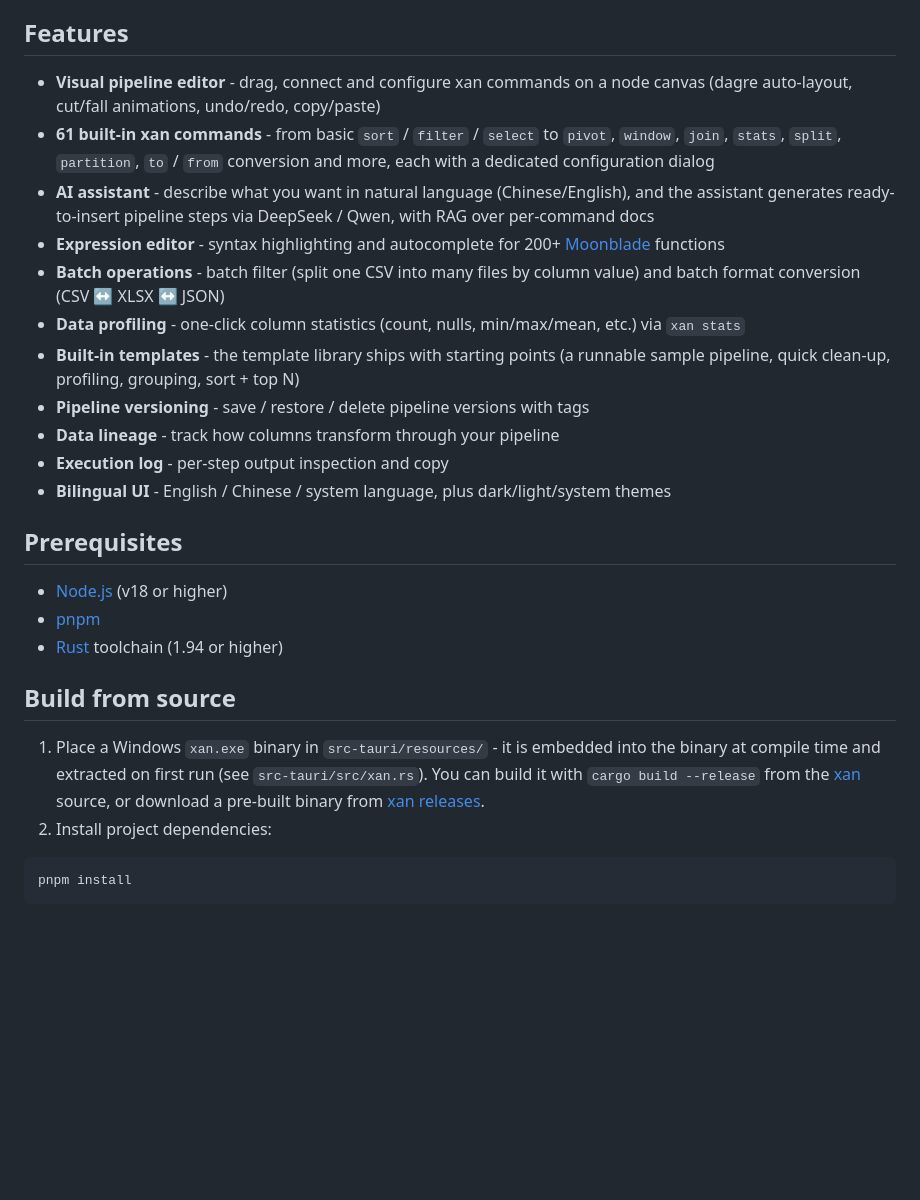
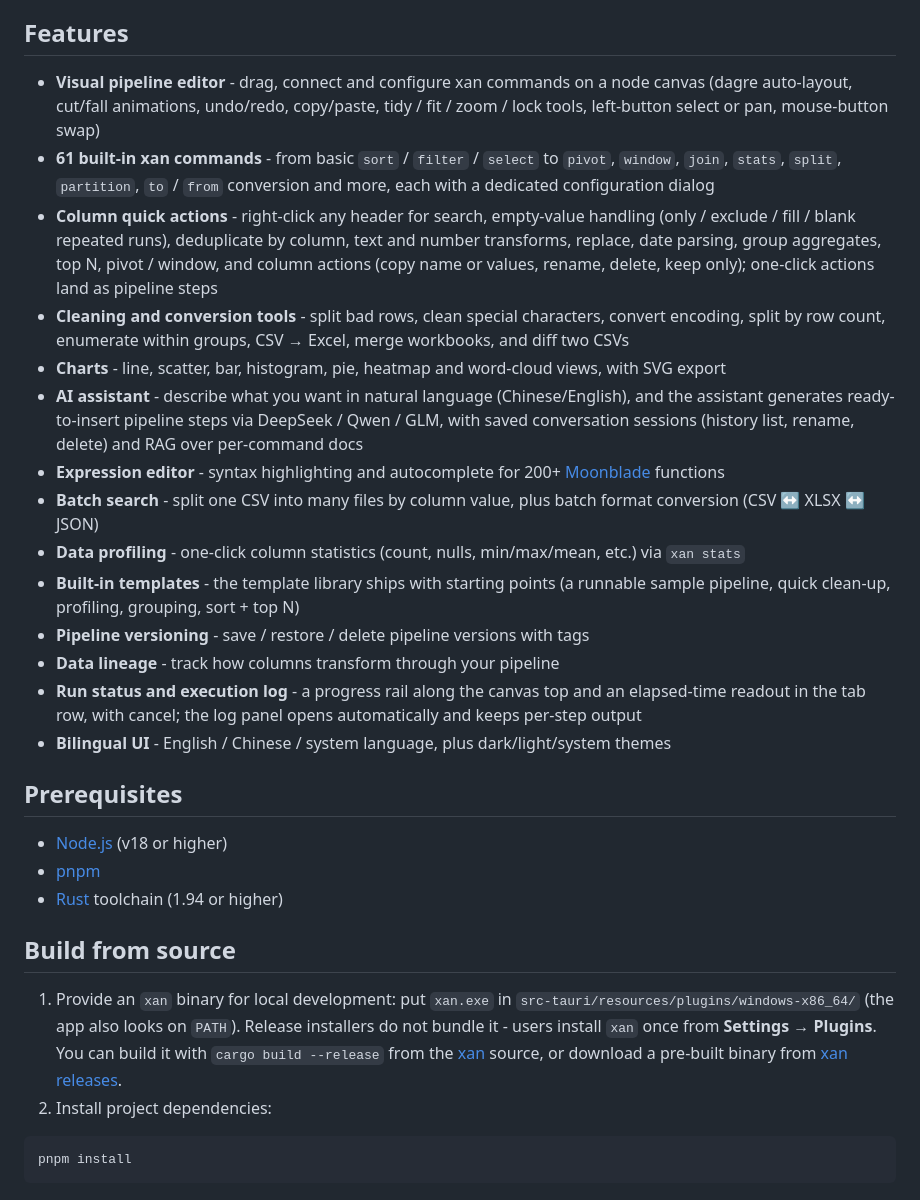
Before and after one commit to tansen87/easy-csv, a Markdown page: README.md, the part around one of its changes. Rendered like a GitHub page; blank space fills up the shorter version.

````diff
--- a/README.md
+++ b/README.md
@@ -48,16 +48,19 @@ Notes:
 
 ## Features
 
-- **Visual pipeline editor** - drag, connect and configure xan commands on a node canvas (dagre auto-layout, cut/fall animations, undo/redo, copy/paste)
+- **Visual pipeline editor** - drag, connect and configure xan commands on a node canvas (dagre auto-layout, cut/fall animations, undo/redo, copy/paste, tidy / fit / zoom / lock tools, left-button select or pan, mouse-button swap)
 - **61 built-in xan commands** - from basic `sort` / `filter` / `select` to `pivot`, `window`, `join`, `stats`, `split`, `partition`, `to` / `from` conversion and more, each with a dedicated configuration dialog
-- **AI assistant** - describe what you want in natural language (Chinese/English), and the assistant generates ready-to-insert pipeline steps via DeepSeek / Qwen, with RAG over per-command docs
+- **Column quick actions** - right-click any header for search, empty-value handling (only / exclude / fill / blank repeated runs), deduplicate by column, text and number transforms, replace, date parsing, group aggregates, top N, pivot / window, and column actions (copy name or values, rename, delete, keep only); one-click actions land as pipeline steps
+- **Cleaning and conversion tools** - split bad rows, clean special characters, convert encoding, split by row count, enumerate within groups, CSV → Excel, merge workbooks, and diff two CSVs
+- **Charts** - line, scatter, bar, histogram, pie, heatmap and word-cloud views, with SVG export
+- **AI assistant** - describe what you want in natural language (Chinese/English), and the assistant generates ready-to-insert pipeline steps via DeepSeek / Qwen / GLM, with saved conversation sessions (history list, rename, delete) and RAG over per-command docs
 - **Expression editor** - syntax highlighting and autocomplete for 200+ [Moonblade](https://github.com/medialab/xan) functions
-- **Batch operations** - batch filter (split one CSV into many files by column value) and batch format conversion (CSV ↔ XLSX ↔ JSON)
+- **Batch search** - split one CSV into many files by column value, plus batch format conversion (CSV ↔ XLSX ↔ JSON)
 - **Data profiling** - one-click column statistics (count, nulls, min/max/mean, etc.) via `xan stats`
 - **Built-in templates** - the template library ships with starting points (a runnable sample pipeline, quick clean-up, profiling, grouping, sort + top N)
 - **Pipeline versioning** - save / restore / delete pipeline versions with tags
 - **Data lineage** - track how columns transform through your pipeline
-- **Execution log** - per-step output inspection and copy
+- **Run status and execution log** - a progress rail along the canvas top and an elapsed-time readout in the tab row, with cancel; the log panel opens automatically and keeps per-step output
 - **Bilingual UI** - English / Chinese / system language, plus dark/light/system themes
 
 ## Prerequisites
@@ -68,7 +71,7 @@ Notes:
 
 ## Build from source
 
-1. Place a Windows `xan.exe` binary in `src-tauri/resources/` - it is embedded into the binary at compile time and extracted on first run (see `src-tauri/src/xan.rs`). You can build it with `cargo build --release` from the [xan](https://github.com/medialab/xan) source, or download a pre-built binary from [xan releases](https://github.com/medialab/xan/releases).
+1. Provide an `xan` binary for local development: put `xan.exe` in `src-tauri/resources/plugins/windows-x86_64/` (the app also looks on `PATH`). Release installers do not bundle it - users install `xan` once from **Settings → Plugins**. You can build it with `cargo build --release` from the [xan](https://github.com/medialab/xan) source, or download a pre-built binary from [xan releases](https://github.com/medialab/xan/releases).
 2. Install project dependencies:
 
 ```bash
````
Also changed, not shown: other parts of README.md (+6 -4 lines), README_ZH.md (+15 -10 lines), docs/img/dark.jpg, docs/img/light.jpg.
